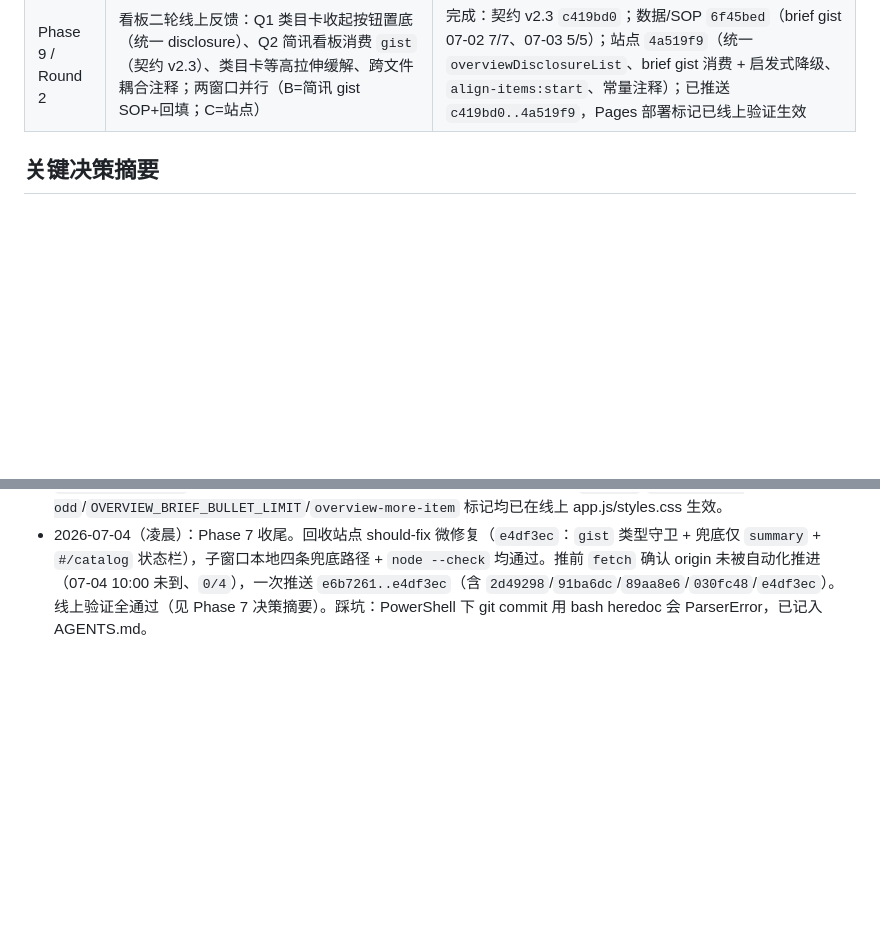
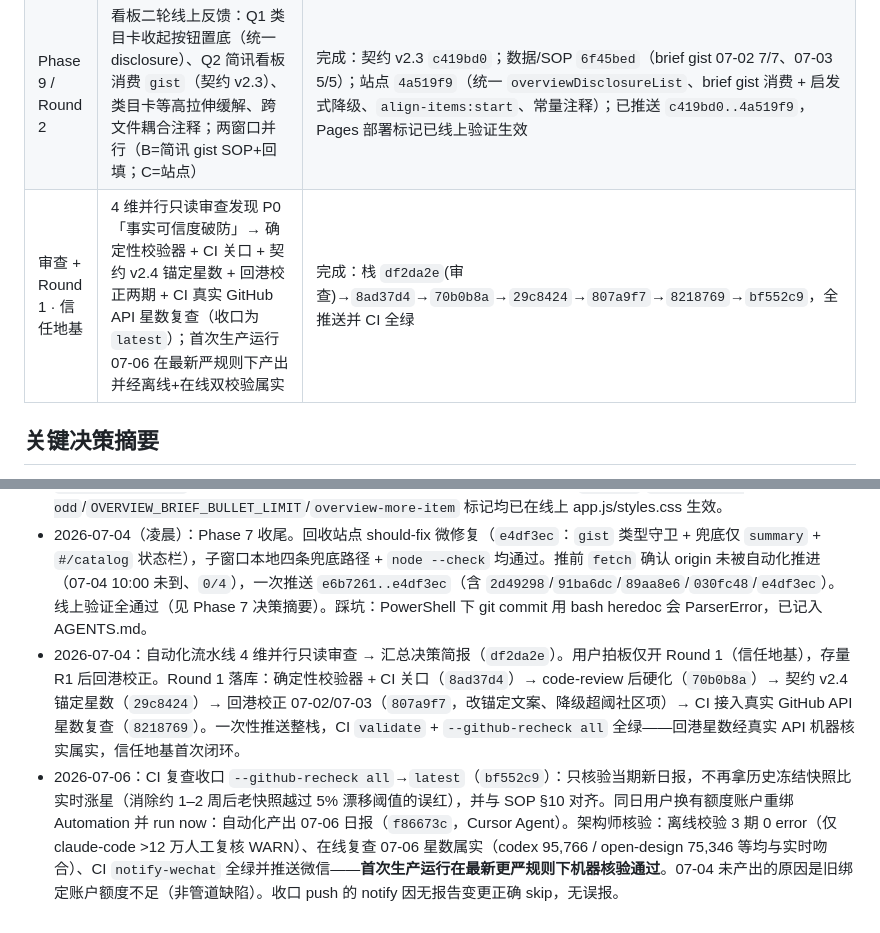
Before and after one commit to bobizhenkeai/star-skill-radar, a Markdown page: todolist.md, 2 parts joined by grey strips. Drawn GitHub-style; blank space fills up the shorter version.

Commit message:
docs: record Round 1 trust-foundation closure and first verified production run
Round 1 (deterministic validator + CI gate + contract v2.4 anchored star claims + backfill + real GitHub API recheck, finalized to --github-recheck latest) is fully live and green. The 2026-07-06 automation run (f86673c) produced strict-rule-compliant data verified offline (0 error) and online (live star counts match), with the notify-wechat CI passing and the WeChat push delivered.

Co-authored-by: Cursor <cursoragent@cursor.com>

```diff
--- a/todolist.md
+++ b/todolist.md
@@ -16,6 +16,7 @@
 | Phase 7 | overview 概览一句话（契约 v2.2 `gist`）+ 资产总表 `#/catalog` 视图 + 分享元数据（OG/Twitter/favicon）：两窗口并行（B=SOP 补规范+回填 gist；C=站点消费 gist/catalog/OG）→ code-review should-fix 回收 → 一次推送上线 | 完成：契约 `e6b7261`；数据/SOP `2d49298`；站点 `91ba6dc`/`89aa8e6`/`030fc48`；微修复 `e4df3ec`；已推送 origin（`e6b7261..e4df3ec`）并线上验证（07-03 gist 5/5、ledger 13 项、OG/favicon 均 200 生效） |
 | Phase 8 | 看板简讯留白根治：泛化审查看板算法 → 决策文档定验收契约 → 单窗口实施 | 完成：实施 `022ca1c` + 决策文档 `3f2d9a0`；单连续列表 + 逐条 `hidden` + 按钮入网格 + 奇偶整行（`is-wide`/`is-complete-odd`）消灭内部空洞，拆分类目/简讯折叠基准、动态「回到前 N 条」文案；仅 `site/app.js`+`styles.css`；已推送 `f2a6ee4..3f2d9a0`，Pages 部署标记已线上验证生效 |
 | Phase 9 / Round 2 | 看板二轮线上反馈：Q1 类目卡收起按钮置底（统一 disclosure）、Q2 简讯看板消费 `gist`（契约 v2.3）、类目卡等高拉伸缓解、跨文件耦合注释；两窗口并行（B=简讯 gist SOP+回填；C=站点） | 完成：契约 v2.3 `c419bd0`；数据/SOP `6f45bed`（brief gist 07-02 7/7、07-03 5/5）；站点 `4a519f9`（统一 `overviewDisclosureList`、brief gist 消费 + 启发式降级、`align-items:start`、常量注释）；已推送 `c419bd0..4a519f9`，Pages 部署标记已线上验证生效 |
+| 审查 + Round 1 · 信任地基 | 4 维并行只读审查发现 P0「事实可信度破防」→ 确定性校验器 + CI 关口 + 契约 v2.4 锚定星数 + 回港校正两期 + CI 真实 GitHub API 星数复查（收口为 `latest`）；首次生产运行 07-06 在最新严规则下产出并经离线+在线双校验属实 | 完成：栈 `df2da2e`(审查)→`8ad37d4`→`70b0b8a`→`29c8424`→`807a9f7`→`8218769`→`bf552c9`，全推送并 CI 全绿 |
 
 ## 关键决策摘要
 
@@ -46,3 +47,5 @@
 - 2026-07-04（凌晨）：看板 Round 2（Phase 9）。契约 v2.3（`c419bd0`）+ 双线并行（B=`6f45bed` 简讯 gist SOP/回填；C=`4a519f9` 站点统一 disclosure + gist 消费 + `align-items:start` + 常量注释）已推送 `c419bd0..4a519f9`。架构师双 diff 自查通过、brief gist 事实纪律通过。线上验证：Pages 部署后复核标记生效。
 - 2026-07-04（凌晨）：Phase 8 看板留白根治。诊断+泛化审查落盘 `docs/specs/overview-board-layout-fix.md`；单窗口实施（`022ca1c`：单连续列表 + 逐条 hidden + 按钮入网格 + 奇偶整行修正）+ 决策文档（`3f2d9a0`）已推送 `f2a6ee4..3f2d9a0`。架构师 diff 自查通过。线上验证：Pages 部署约 100s 后 `is-wide`/`is-complete-odd`/`OVERVIEW_BRIEF_BULLET_LIMIT`/`overview-more-item` 标记均已在线上 app.js/styles.css 生效。
 - 2026-07-04（凌晨）：Phase 7 收尾。回收站点 should-fix 微修复（`e4df3ec`：`gist` 类型守卫 + 兜底仅 `summary` + `#/catalog` 状态栏），子窗口本地四条兜底路径 + `node --check` 均通过。推前 `fetch` 确认 origin 未被自动化推进（07-04 10:00 未到、`0/4`），一次推送 `e6b7261..e4df3ec`（含 `2d49298`/`91ba6dc`/`89aa8e6`/`030fc48`/`e4df3ec`）。线上验证全通过（见 Phase 7 决策摘要）。踩坑：PowerShell 下 git commit 用 bash heredoc 会 ParserError，已记入 AGENTS.md。
+- 2026-07-04：自动化流水线 4 维并行只读审查 → 汇总决策简报（`df2da2e`）。用户拍板仅开 Round 1（信任地基），存量 R1 后回港校正。Round 1 落库：确定性校验器 + CI 关口（`8ad37d4`）→ code-review 后硬化（`70b0b8a`）→ 契约 v2.4 锚定星数（`29c8424`）→ 回港校正 07-02/07-03（`807a9f7`，改锚定文案、降级超阈社区项）→ CI 接入真实 GitHub API 星数复查（`8218769`）。一次性推送整栈，CI `validate` + `--github-recheck all` 全绿——回港星数经真实 API 机器核实属实，信任地基首次闭环。
+- 2026-07-06：CI 复查收口 `--github-recheck all`→`latest`（`bf552c9`）：只核验当期新日报，不再拿历史冻结快照比实时涨星（消除约 1–2 周后老快照越过 5% 漂移阈值的误红），并与 SOP §10 对齐。同日用户换有额度账户重绑 Automation 并 run now：自动化产出 07-06 日报（`f86673c`，Cursor Agent）。架构师核验：离线校验 3 期 0 error（仅 claude-code >12 万人工复核 WARN）、在线复查 07-06 星数属实（codex 95,766 / open-design 75,346 等均与实时吻合）、CI `notify-wechat` 全绿并推送微信——**首次生产运行在最新更严规则下机器核验通过**。07-04 未产出的原因是旧绑定账户额度不足（非管道缺陷）。收口 push 的 notify 因无报告变更正确 skip，无误报。
```
